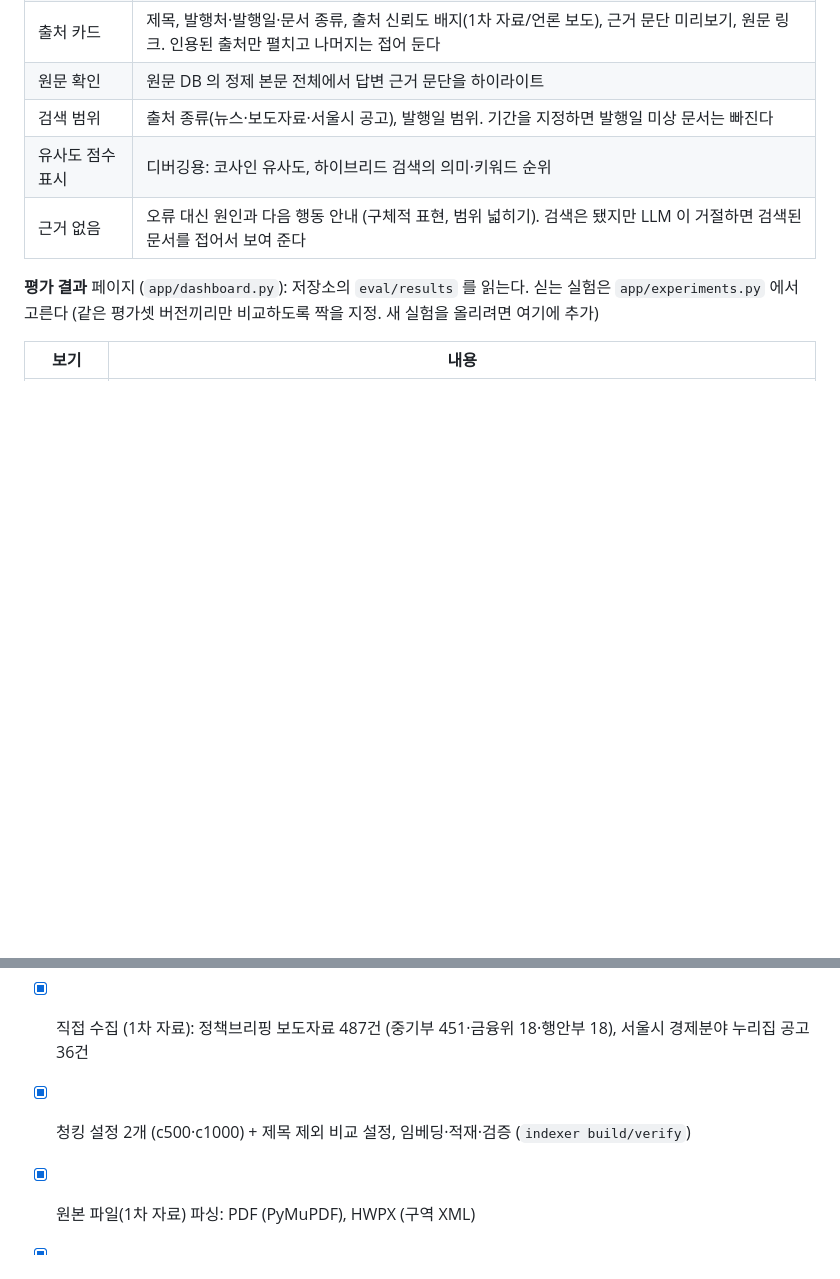
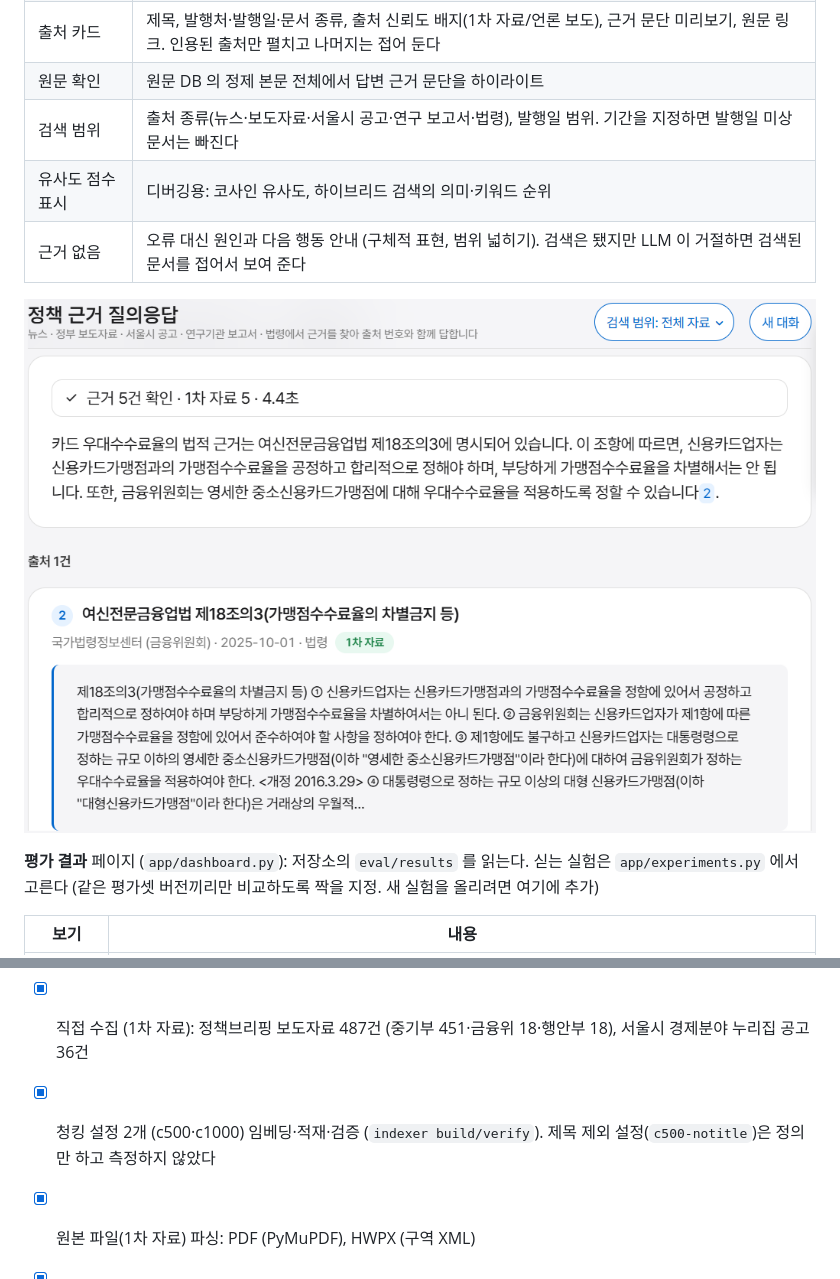
Before and after one commit to Hyeonwoo01/mini_project3, a Markdown page: README.md, 2 parts joined by grey strips. GitHub-like rendering; pictures changed too: report/img/chat-law-answer.png (added); blank space fills up the shorter version.

```diff
--- a/README.md
+++ b/README.md
@@ -413,9 +413,11 @@ python -m streamlit run app/main.py
 | 답변 | 스트리밍 출력. `[n]` 은 번호 배지로 바꿔 출처 카드와 연결 |
 | 출처 카드 | 제목, 발행처·발행일·문서 종류, 출처 신뢰도 배지(1차 자료/언론 보도), 근거 문단 미리보기, 원문 링크. 인용된 출처만 펼치고 나머지는 접어 둔다 |
 | 원문 확인 | 원문 DB 의 정제 본문 전체에서 답변 근거 문단을 하이라이트 |
-| 검색 범위 | 출처 종류(뉴스·보도자료·서울시 공고), 발행일 범위. 기간을 지정하면 발행일 미상 문서는 빠진다 |
+| 검색 범위 | 출처 종류(뉴스·보도자료·서울시 공고·연구 보고서·법령), 발행일 범위. 기간을 지정하면 발행일 미상 문서는 빠진다 |
 | 유사도 점수 표시 | 디버깅용: 코사인 유사도, 하이브리드 검색의 의미·키워드 순위 |
 | 근거 없음 | 오류 대신 원인과 다음 행동 안내 (구체적 표현, 범위 넓히기). 검색은 됐지만 LLM 이 거절하면 검색된 문서를 접어서 보여 준다 |
+
+![챗봇 답변 화면 — 법령 질문에 조문 번호와 출처 카드로 답한 예](report/img/chat-law-answer.png)
 
 **평가 결과** 페이지 (`app/dashboard.py`): 저장소의 `eval/results` 를 읽는다. 싣는 실험은 `app/experiments.py` 에서 고른다
 (같은 평가셋 버전끼리만 비교하도록 짝을 지정. 새 실험을 올리려면 여기에 추가)
@@ -912,7 +916,7 @@ press_release announcement policy_report`)으로 네 문항 3회(`law-nolaw-r1~r
 - [x] 중복 처리 기준 확정 (EDA 12·13번, dedup v2) → 뉴스 지식베이스 14,467건
 - [x] 대표 질문 확정 (유형별 6문항, 채택 설정 3회 결과 포함)
 - [x] 직접 수집 (1차 자료): 정책브리핑 보도자료 487건 (중기부 451·금융위 18·행안부 18), 서울시 경제분야 누리집 공고 36건
-- [x] 청킹 설정 2개 (c500·c1000) + 제목 제외 비교 설정, 임베딩·적재·검증 (`indexer build/verify`)
+- [x] 청킹 설정 2개 (c500·c1000) 임베딩·적재·검증 (`indexer build/verify`). 제목 제외 설정(`c500-notitle`)은 정의만 하고 측정하지 않았다
 - [x] 원본 파일(1차 자료) 파싱: PDF (PyMuPDF), HWPX (구역 XML)
 - [x] 평가셋 작성 (30문항: fact 10 · temporal 6 · comparison 4 · synthesis 4 · unanswerable 6)
 - [x] 실제 임베딩 적재 및 검증 (docs__c500 50,594청크 · docs__c1000 26,816청크)
```
Also changed, not shown: other parts of README.md (+2 -0 lines), report/report.md (+9 -3 lines).
